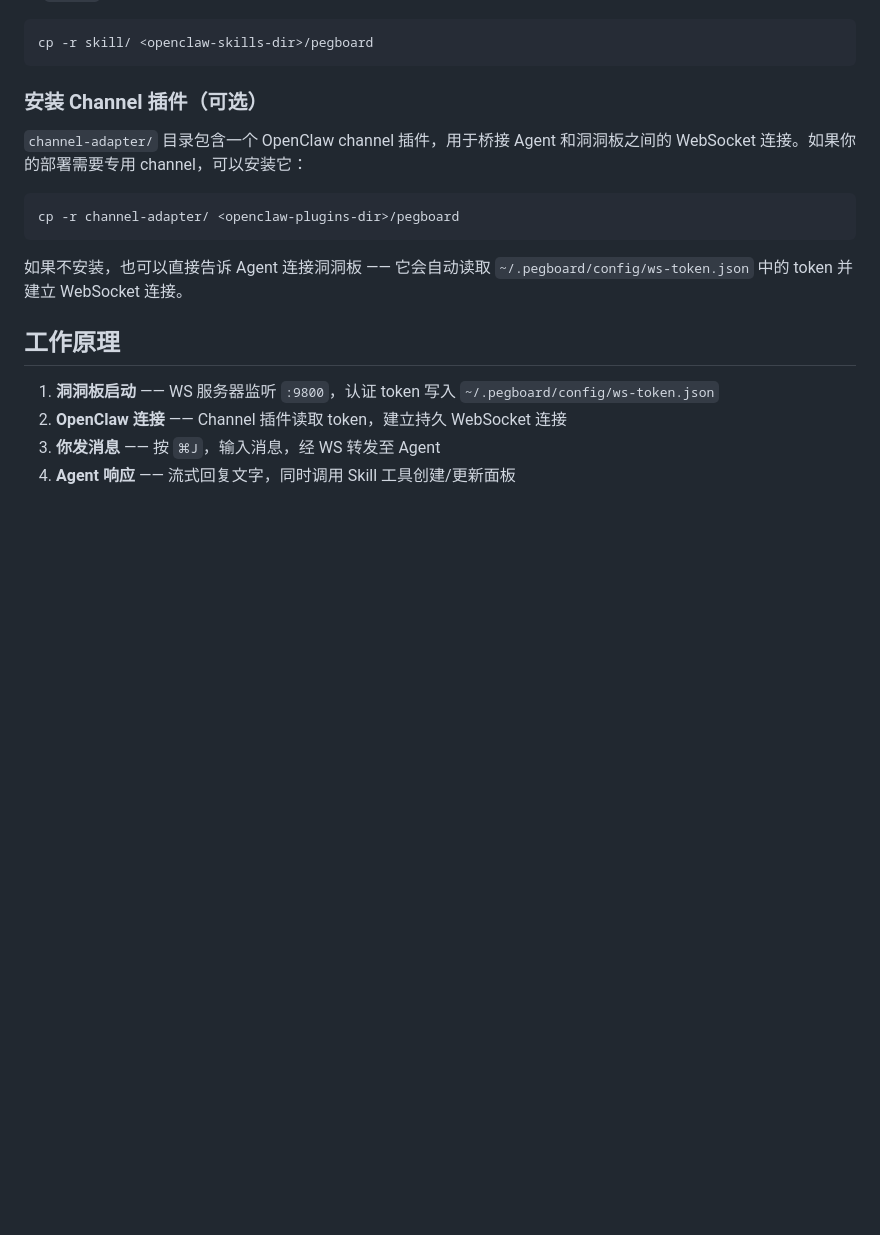
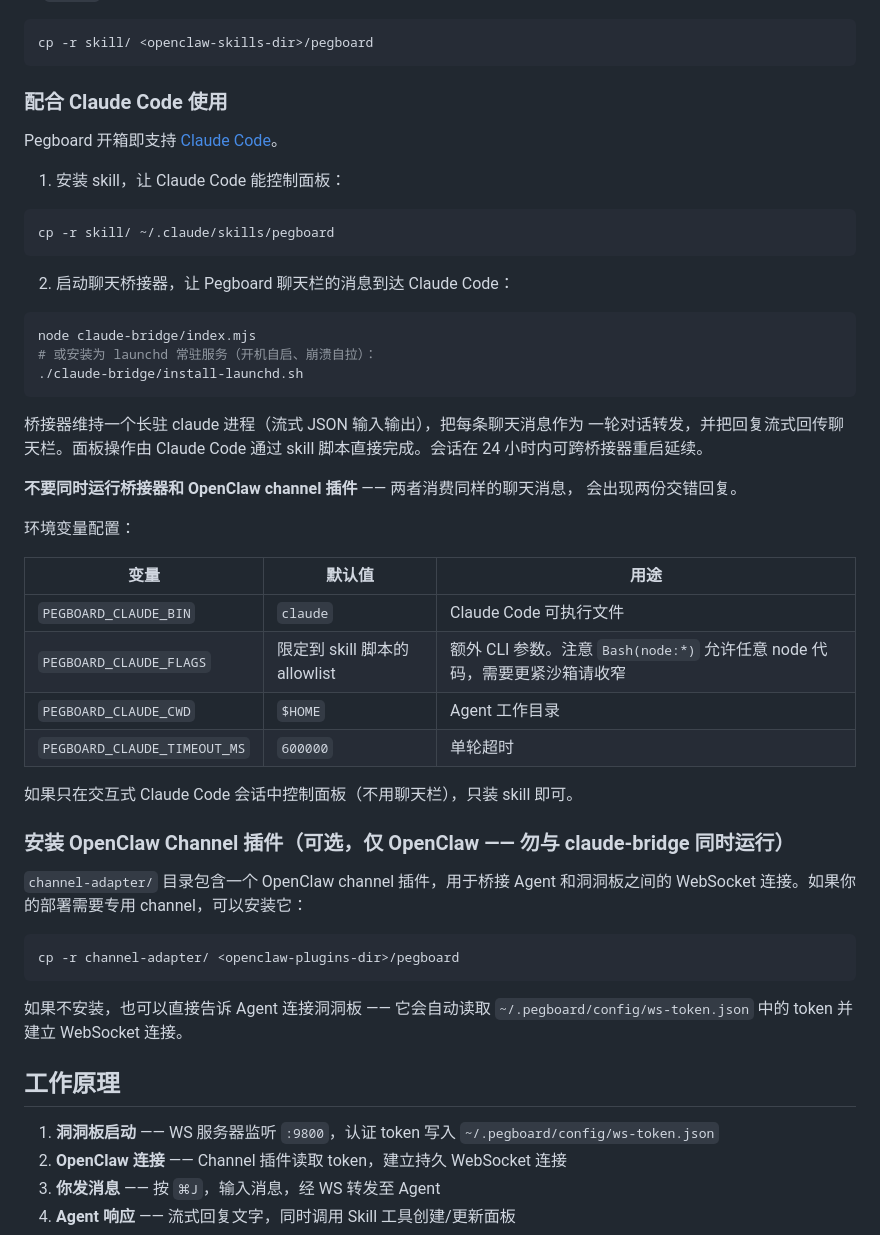
Before and after one commit to CopperG/pegboard, a Markdown page: README_zh.md, the part around one of its changes. Drawn GitHub-style; blank space fills up the shorter version.

````diff
--- a/README_zh.md
+++ b/README_zh.md
@@ -102,7 +96,43 @@ pnpm tauri dev
 cp -r skill/ <openclaw-skills-dir>/pegboard
 ```
 
-### 安装 Channel 插件（可选）
+### 配合 Claude Code 使用
+
+Pegboard 开箱即支持 [Claude Code](https://claude.com/claude-code)。
+
+1. 安装 skill，让 Claude Code 能控制面板：
+
+```bash
+cp -r skill/ ~/.claude/skills/pegboard
+```
+
+2. 启动聊天桥接器，让 Pegboard 聊天栏的消息到达 Claude Code：
+
+```bash
+node claude-bridge/index.mjs
+# 或安装为 launchd 常驻服务（开机自启、崩溃自拉）：
+./claude-bridge/install-launchd.sh
+```
+
+桥接器维持一个长驻 claude 进程（流式 JSON 输入输出），把每条聊天消息作为
+一轮对话转发，并把回复流式回传聊天栏。面板操作由 Claude Code 通过 skill
+脚本直接完成。会话在 24 小时内可跨桥接器重启延续。
+
+**不要同时运行桥接器和 OpenClaw channel 插件** —— 两者消费同样的聊天消息，
+会出现两份交错回复。
+
+环境变量配置：
+
+| 变量 | 默认值 | 用途 |
+|------|--------|------|
+| `PEGBOARD_CLAUDE_BIN` | `claude` | Claude Code 可执行文件 |
+| `PEGBOARD_CLAUDE_FLAGS` | 限定到 skill 脚本的 allowlist | 额外 CLI 参数。注意 `Bash(node:*)` 允许任意 node 代码，需要更紧沙箱请收窄 |
+| `PEGBOARD_CLAUDE_CWD` | `$HOME` | Agent 工作目录 |
+| `PEGBOARD_CLAUDE_TIMEOUT_MS` | `600000` | 单轮超时 |
+
+如果只在交互式 Claude Code 会话中控制面板（不用聊天栏），只装 skill 即可。
+
+### 安装 OpenClaw Channel 插件（可选，仅 OpenClaw —— 勿与 claude-bridge 同时运行）
 
 `channel-adapter/` 目录包含一个 OpenClaw channel 插件，用于桥接 Agent 和洞洞板之间的 WebSocket 连接。如果你的部署需要专用 channel，可以安装它：
 
````
Also changed, not shown: other parts of README_zh.md (+0 -6 lines), README.md (+39 -7 lines).
